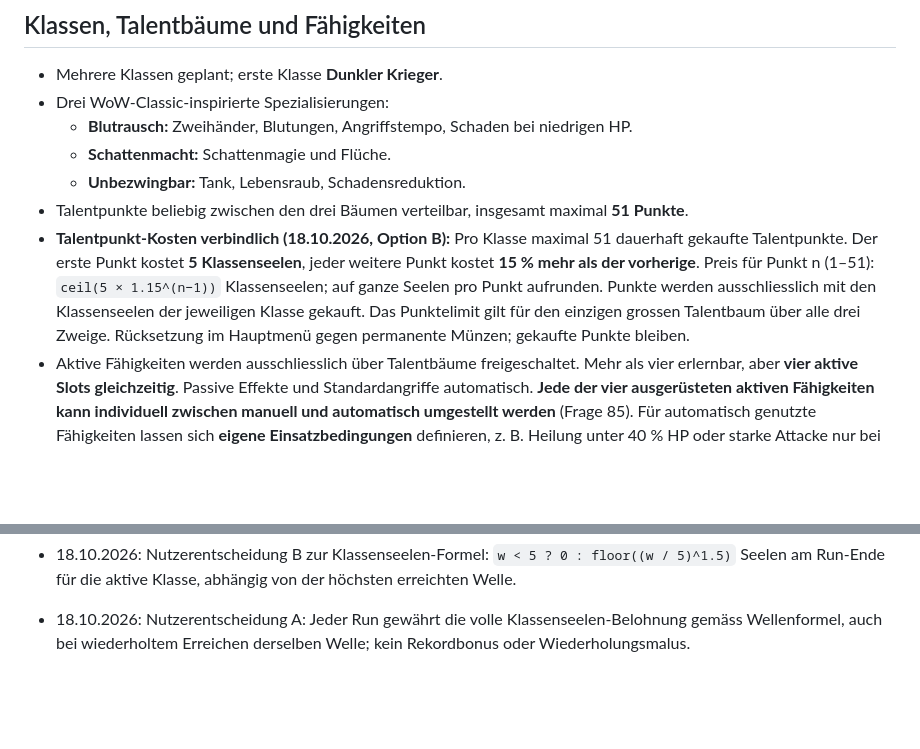
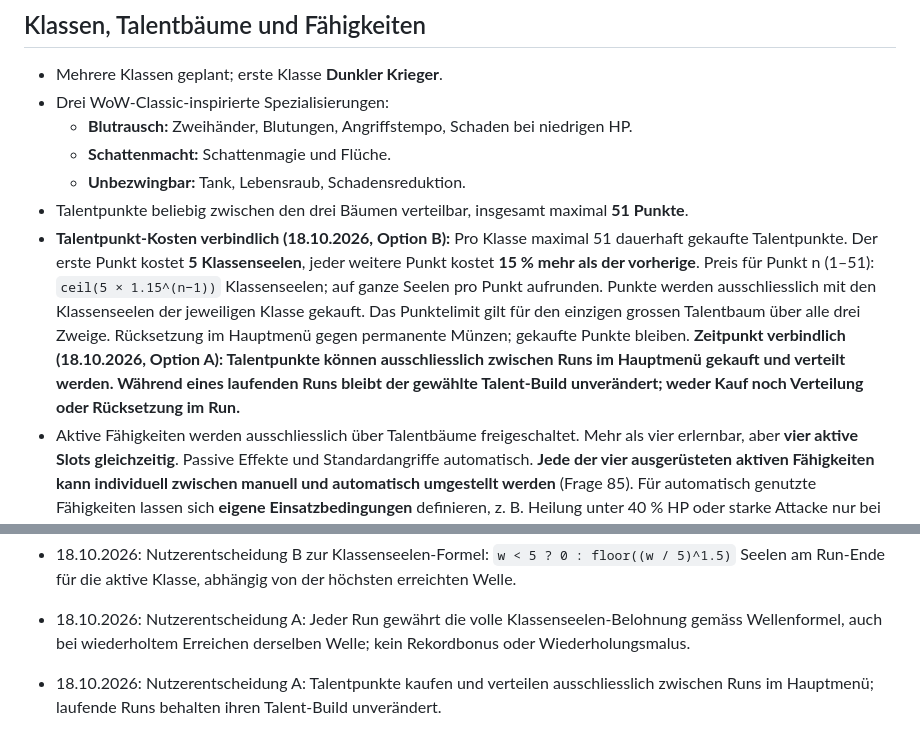
Before and after one commit to Cuddlerandom/idle-rpg, a Markdown page: GAME_DESIGN.md, 2 parts joined by grey strips. Rendered like a GitHub page; blank space fills up the shorter version.

Commit message:
Lock talent purchases and allocation to between runs

```diff
--- a/GAME_DESIGN.md
+++ b/GAME_DESIGN.md
@@ -57,7 +57,7 @@ Diese Datei ist die zentrale Quelle für die gemeinsam beschlossenen Spielregeln
   - **Schattenmacht:** Schattenmagie und Flüche.
   - **Unbezwingbar:** Tank, Lebensraub, Schadensreduktion.
 - Talentpunkte beliebig zwischen den drei Bäumen verteilbar, insgesamt maximal **51 Punkte**.
-- **Talentpunkt-Kosten verbindlich (18.10.2026, Option B):** Pro Klasse maximal 51 dauerhaft gekaufte Talentpunkte. Der erste Punkt kostet **5 Klassenseelen**, jeder weitere Punkt kostet **15 % mehr als der vorherige**. Preis für Punkt n (1–51): `ceil(5 × 1.15^(n−1))` Klassenseelen; auf ganze Seelen pro Punkt aufrunden. Punkte werden ausschliesslich mit den Klassenseelen der jeweiligen Klasse gekauft. Das Punktelimit gilt für den einzigen grossen Talentbaum über alle drei Zweige. Rücksetzung im Hauptmenü gegen permanente Münzen; gekaufte Punkte bleiben.
+- **Talentpunkt-Kosten verbindlich (18.10.2026, Option B):** Pro Klasse maximal 51 dauerhaft gekaufte Talentpunkte. Der erste Punkt kostet **5 Klassenseelen**, jeder weitere Punkt kostet **15 % mehr als der vorherige**. Preis für Punkt n (1–51): `ceil(5 × 1.15^(n−1))` Klassenseelen; auf ganze Seelen pro Punkt aufrunden. Punkte werden ausschliesslich mit den Klassenseelen der jeweiligen Klasse gekauft. Das Punktelimit gilt für den einzigen grossen Talentbaum über alle drei Zweige. Rücksetzung im Hauptmenü gegen permanente Münzen; gekaufte Punkte bleiben. **Zeitpunkt verbindlich (18.10.2026, Option A): Talentpunkte können ausschliesslich zwischen Runs im Hauptmenü gekauft und verteilt werden. Während eines laufenden Runs bleibt der gewählte Talent-Build unverändert; weder Kauf noch Verteilung oder Rücksetzung im Run.**
 - Aktive Fähigkeiten werden ausschliesslich über Talentbäume freigeschaltet. Mehr als vier erlernbar, aber **vier aktive Slots gleichzeitig**. Passive Effekte und Standardangriffe automatisch. **Jede der vier ausgerüsteten aktiven Fähigkeiten kann individuell zwischen manuell und automatisch umgestellt werden** (Frage 85). Für automatisch genutzte Fähigkeiten lassen sich **eigene Einsatzbedingungen** definieren, z. B. Heilung unter 40 % HP oder starke Attacke nur bei Bossen (Frage 86). Keine zwingende komplexe KI; deterministische, konfigurierbare Regeln.
 - Begleiter und Beschwörungen sind **klassenabhängig** (Frage 74), werden durch Talentbäume freigeschaltet und übernehmen anteilig Heldenwerte plus Talentboni (Frage 75).
 - Maximalzahl von Begleitern klassenabhängig (Frage 76), ebenso Wiederbelebung/Neubeschwörung (Frage 77).
@@ -206,3 +206,5 @@ Erste implementierte Basis: automatischer Kampf, einfache exponentiell skalieren
 - 18.10.2026: Nutzerentscheidung B zur Klassenseelen-Formel: `w < 5 ? 0 : floor((w / 5)^1.5)` Seelen am Run-Ende für die aktive Klasse, abhängig von der höchsten erreichten Welle.
 
 - 18.10.2026: Nutzerentscheidung A: Jeder Run gewährt die volle Klassenseelen-Belohnung gemäss Wellenformel, auch bei wiederholtem Erreichen derselben Welle; kein Rekordbonus oder Wiederholungsmalus.
+
+- 18.10.2026: Nutzerentscheidung A: Talentpunkte kaufen und verteilen ausschliesslich zwischen Runs im Hauptmenü; laufende Runs behalten ihren Talent-Build unverändert.
```
